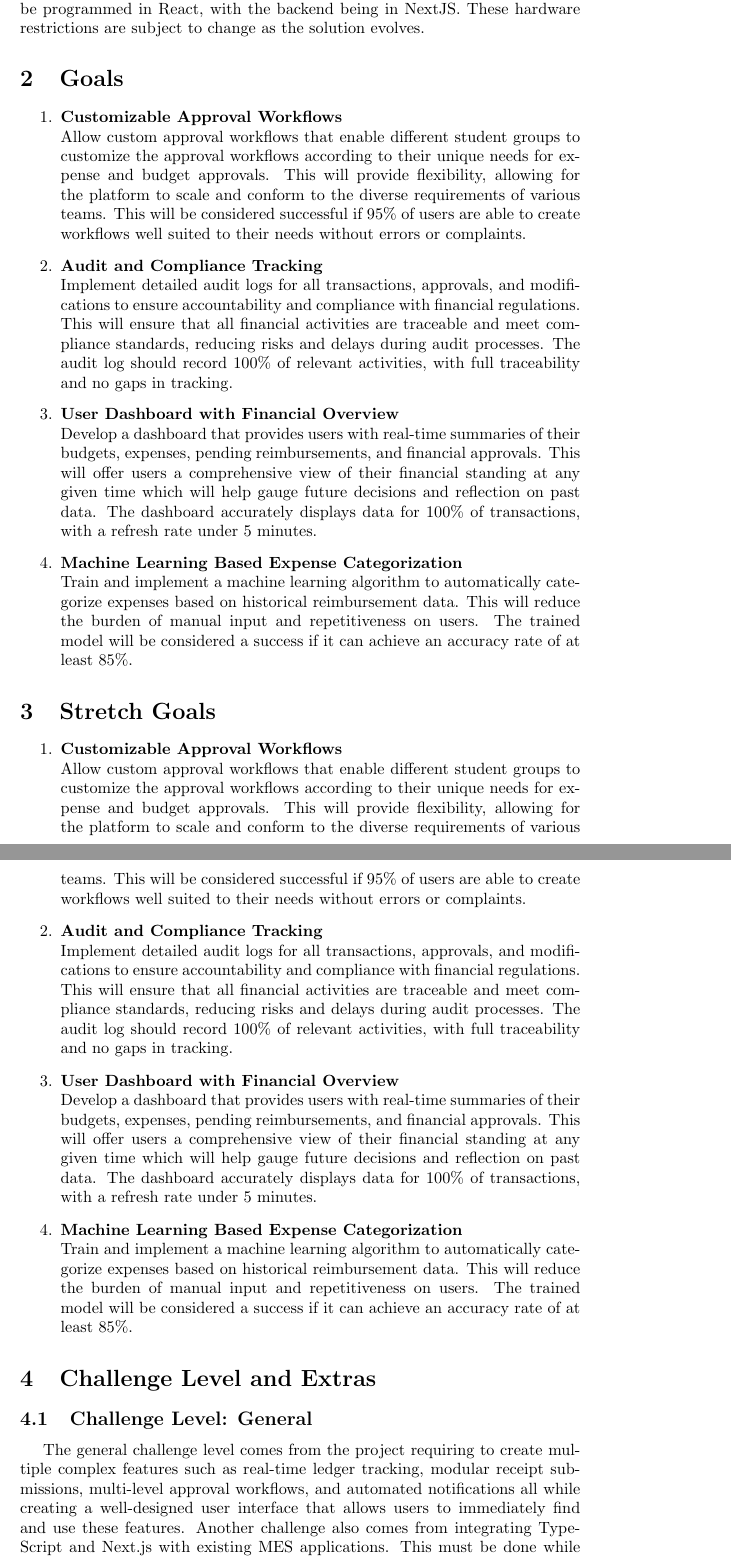
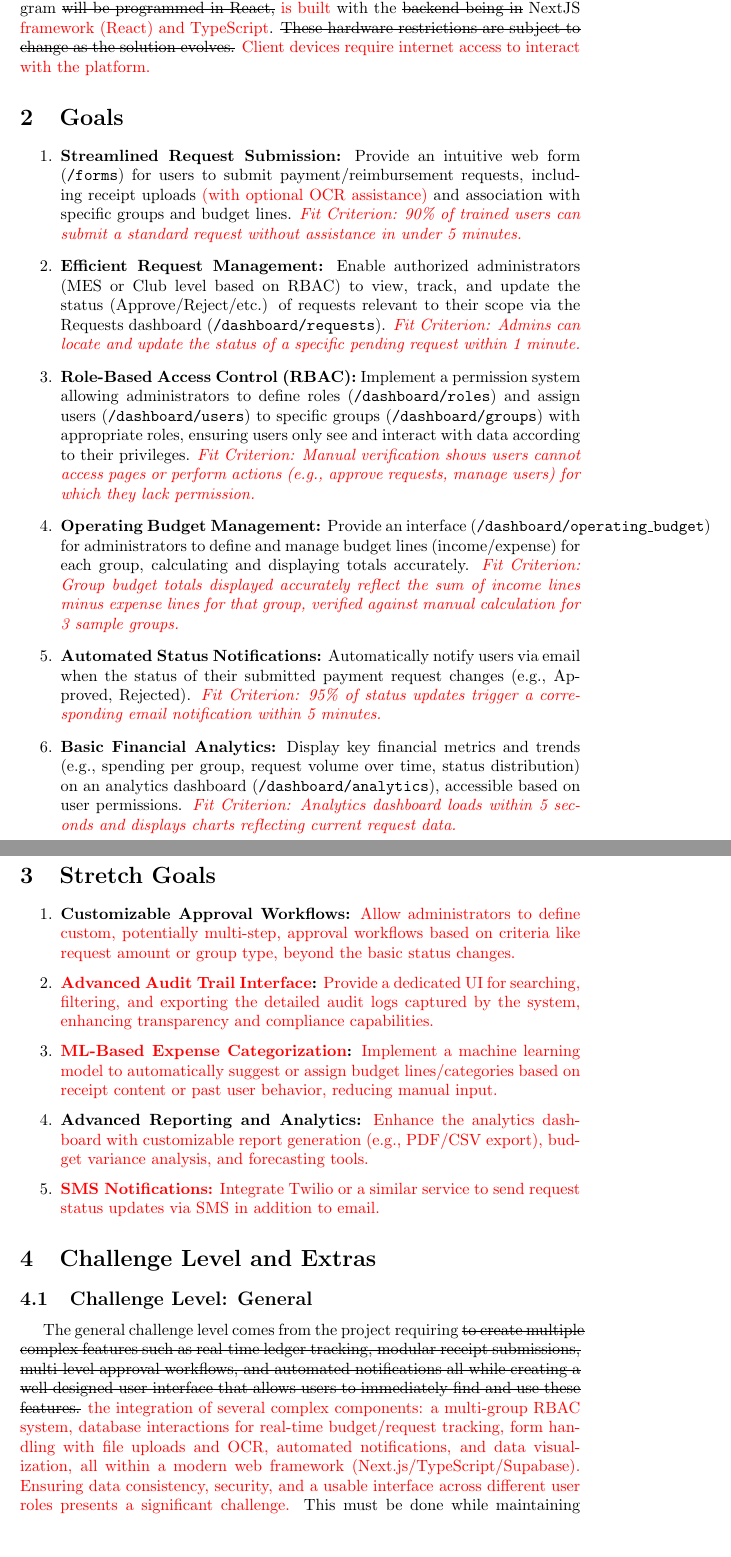
Before and after one commit to Housam2020/MES-ERP, a LaTeX document (docs/ProblemStatementAndGoals/ProblemStatement.tex): two parts of pages 3 and 4 of 7 before the commit and two parts of pages 4 and 5 of 7 after it, joined at a grey line, cut so that both start at the same text, the shorter picture padded with empty space. Compiled offline with pdfLaTeX.

Commit message:
updated problem statement

```diff
--- a/docs/ProblemStatementAndGoals/ProblemStatement.tex
+++ b/docs/ProblemStatementAndGoals/ProblemStatement.tex
@@ -2,6 +2,10 @@
 
 \usepackage{tabularx}
 \usepackage{booktabs}
+% --- ADDED ---
+\usepackage{xcolor}
+\usepackage[normalem]{ulem}
+% --- END ADDED ---
 
 \title{Problem Statement and Goals\\\progname}
 
@@ -63,48 +85,33 @@ This makes the MES lose track of the requests which leads to large wait times on
 
 \subsection{Environment}
 
-\hspace{0.5cm} We intend for our solution to be usable on all platforms (Windows, Linux, and Mac), but not on mobile devices; it will most likely be hosted on a server owned by McMaster, but must be lightweight enough for a laptop to host the solution. The laptop hosting the information should be a modern laptop with at least 4 GB of RAM, a modern CPU (mid-range released within the last 5 years, e.g. i5 8300h), and access to the internet. The frontend of the program will be programmed in React, with the backend being in NextJS. These hardware restrictions are subject to change as the solution evolves.
+\hspace{0.5cm} \sout{We intend for our solution} \textcolor{red}{The MES-ERP platform} \sout{to be usable} \textcolor{red}{is a web application intended for use} on all \textcolor{red}{desktop/laptop} platforms (Windows, Linux, and Mac), \sout{but not on mobile devices} \textcolor{red}{using modern web browsers (Chrome, Firefox, Edge, Safari). While potentially usable on mobile browsers due to responsive design, it is optimized for desktop use}. \sout{it will most likely be hosted on a server owned by McMaster, but must be lightweight enough for a laptop to host the solution.} \textcolor{red}{The application leverages cloud-based infrastructure provided by Supabase for its database (PostgreSQL), authentication, and potentially storage. The frontend} \sout{The laptop hosting the information should be a modern laptop with at least 4 GB of RAM, a modern CPU (mid-range released within the last 5 years, e.g. i5 8300h), and access to the internet. The frontend} of the program \sout{will be programmed in React,} \textcolor{red}{is built} with the \sout{backend being in} NextJS \textcolor{red}{framework (React) and TypeScript}. \sout{These hardware restrictions are subject to change as the solution evolves.} \textcolor{red}{Client devices require internet access to interact with the platform.}
 
-\section{Goals}
+\section{Goals} % Revised based on core implemented features
 
 \begin{enumerate}
-    \item \textbf{Customizable Approval Workflows} \\
-    Allow custom approval workflows that enable different student groups to customize the approval workflows according to their unique needs for expense and budget approvals. This will provide flexibility, allowing for the platform to scale and conform to the diverse requirements of various teams. This will be considered successful if 95\% of users are able to create workflows well suited to their needs without errors or complaints.
-
-    \item \textbf{Audit and Compliance Tracking} \\
-    Implement detailed audit logs for all transactions, approvals, and modifications to ensure accountability and compliance with financial regulations. This will ensure that all financial activities are traceable and meet compliance standards, reducing risks and delays during audit processes. The audit log should record 100\% of relevant activities, with full traceability and no gaps in tracking.
-
-    \item \textbf{User Dashboard with Financial Overview} \\
-    Develop a dashboard that provides users with real-time summaries of their budgets, expenses, pending reimbursements, and financial approvals. This will offer users a comprehensive view of their financial standing at any given time which will help gauge future decisions and reflection on past data. The dashboard accurately displays data for 100\% of transactions, with a refresh rate under 5 minutes.
-
-    \item \textbf{Machine Learning Based Expense Categorization} \\
-    Train and implement a machine learning algorithm to automatically categorize expenses based on historical reimbursement data. This will reduce the burden of manual input and repetitiveness on users. The trained model will be considered a success if it can achieve an accuracy rate of at least 85\%.
+    \item \textbf{Streamlined Request Submission:} Provide an intuitive web form (\texttt{/forms}) for users to submit payment/reimbursement requests, including receipt uploads \textcolor{red}{(with optional OCR assistance)} and association with specific groups and budget lines. \textit{\textcolor{red}{Fit Criterion: 90\% of trained users can submit a standard request without assistance in under 5 minutes.}} % Escaped %
+    \item \textbf{Efficient Request Management:} Enable authorized administrators (MES or Club level based on RBAC) to view, track, and update the status (Approve/Reject/etc.) of requests relevant to their scope via the Requests dashboard (\texttt{/dashboard/requests}). \textit{\textcolor{red}{Fit Criterion: Admins can locate and update the status of a specific pending request within 1 minute.}}
+    \item \textbf{Role-Based Access Control (RBAC):} Implement a permission system allowing administrators to define roles (\texttt{/dashboard/roles}) and assign users (\texttt{/dashboard/users}) to specific groups (\texttt{/dashboard/groups}) with appropriate roles, ensuring users only see and interact with data according to their privileges. \textit{\textcolor{red}{Fit Criterion: Manual verification shows users cannot access pages or perform actions (e.g., approve requests, manage users) for which they lack permission.}}
+    \item \textbf{Operating Budget Management:} Provide an interface (\texttt{/dashboard/operating\_budget}) for administrators to define and manage budget lines (income/expense) for each group, calculating and displaying totals accurately. \textit{\textcolor{red}{Fit Criterion: Group budget totals displayed accurately reflect the sum of income lines minus expense lines for that group, verified against manual calculation for 3 sample groups.}}
+    \item \textbf{Automated Status Notifications:} Automatically notify users via email when the status of their submitted payment request changes (e.g., Approved, Rejected). \textit{\textcolor{red}{Fit Criterion: 95\% of status updates trigger a corresponding email notification within 5 minutes.}} % Escaped %
+    \item \textbf{Basic Financial Analytics:} Display key financial metrics and trends (e.g., spending per group, request volume over time, status distribution) on an analytics dashboard (\texttt{/dashboard/analytics}), accessible based on user permissions. \textit{\textcolor{red}{Fit Criterion: Analytics dashboard loads within 5 seconds and displays charts reflecting current request data.}}
 \end{enumerate}
 
-\section{Stretch Goals}
+\section{Stretch Goals} % Revised based on features that seem less core or more advanced
 
 \begin{enumerate}
-    \item \textbf{Customizable Approval Workflows} \\
-    Allow custom approval workflows that enable different student groups to customize the approval workflows according to their unique needs for expense and budget approvals. This will provide flexibility, allowing for the platform to scale and conform to the diverse requirements of various teams. This will be considered successful if 95\% of users are able to create workflows well suited to their needs without errors or complaints.
-
-    \item \textbf{Audit and Compliance Tracking} \\
-    Implement detailed audit logs for all transactions, approvals, and modifications to ensure accountability and compliance with financial regulations. This will ensure that all financial activities are traceable and meet compliance standards, reducing risks and delays during audit processes. The audit log should record 100\% of relevant activities, with full traceability and no gaps in tracking.
-
-    \item \textbf{User Dashboard with Financial Overview} \\
-    Develop a dashboard that provides users with real-time summaries of their budgets, expenses, pending reimbursements, and financial approvals. This will offer users a comprehensive view of their financial standing at any given time which will help gauge future decisions and reflection on past data. The dashboard accurately displays data for 100\% of transactions, with a refresh rate under 5 minutes.
-
-    \item \textbf{Machine Learning Based Expense Categorization} \\
-    Train and implement a machine learning algorithm to automatically categorize expenses based on historical reimbursement data. This will reduce the burden of manual input and repetitiveness on users. The trained model will be considered a success if it can achieve an accuracy rate of at least 85\%.
+    \item \textbf{Customizable Approval Workflows:} \textcolor{red}{Allow administrators to define custom, potentially multi-step, approval workflows based on criteria like request amount or group type, beyond the basic status changes.}
+    \item \textbf{\textcolor{red}{Advanced Audit Trail Interface}:} \textcolor{red}{Provide a dedicated UI for searching, filtering, and exporting the detailed audit logs captured by the system, enhancing transparency and compliance capabilities.}
+    \item \textbf{\textcolor{red}{ML-Based Expense Categorization}:} \textcolor{red}{Implement a machine learning model to automatically suggest or assign budget lines/categories based on receipt content or past user behavior, reducing manual input.}
+    \item \textbf{Advanced Reporting and Analytics:} \textcolor{red}{Enhance the analytics dashboard with customizable report generation (e.g., PDF/CSV export), budget variance analysis, and forecasting tools.}
+    \item \textcolor{red}{\textbf{SMS Notifications:}} \textcolor{red}{Integrate Twilio or a similar service to send request status updates via SMS in addition to email.}
 \end{enumerate}
 
 \section{Challenge Level and Extras}
 \subsection{Challenge Level: General}
 
-\hspace{0.5cm}The general challenge level comes from the project requiring to create multiple complex features such as
-real-time ledger tracking, modular receipt submissions, multi-level approval workflows, and automated
-notifications all while creating a well-designed user interface that allows users to immediately find
-and use these features. Another challenge also comes from integrating TypeScript and Next.js with existing
-MES applications. This must be done while maintaining stability and performance.
+\hspace{0.5cm}The general challenge level comes from the project requiring \sout{to create multiple complex features such as real-time ledger tracking, modular receipt submissions, multi-level approval workflows, and automated notifications all while creating a well-designed user interface that allows users to immediately find and use these features.} \textcolor{red}{the integration of several complex components: a multi-group RBAC system, database interactions for real-time budget/request tracking, form handling with file uploads and OCR, automated notifications, and data visualization, all within a modern web framework (Next.js/TypeScript/Supabase). Ensuring data consistency, security, and a usable interface across different user roles presents a significant challenge.} This must be done while maintaining stability and performance.
 
 \subsection{Extras}
 
```
Also changed, not shown: docs/ProblemStatementAndGoals/ProblemStatement.pdf, docs/ProblemStatementAndGoals/ProblemStatement.tex (50 more changed lines).
